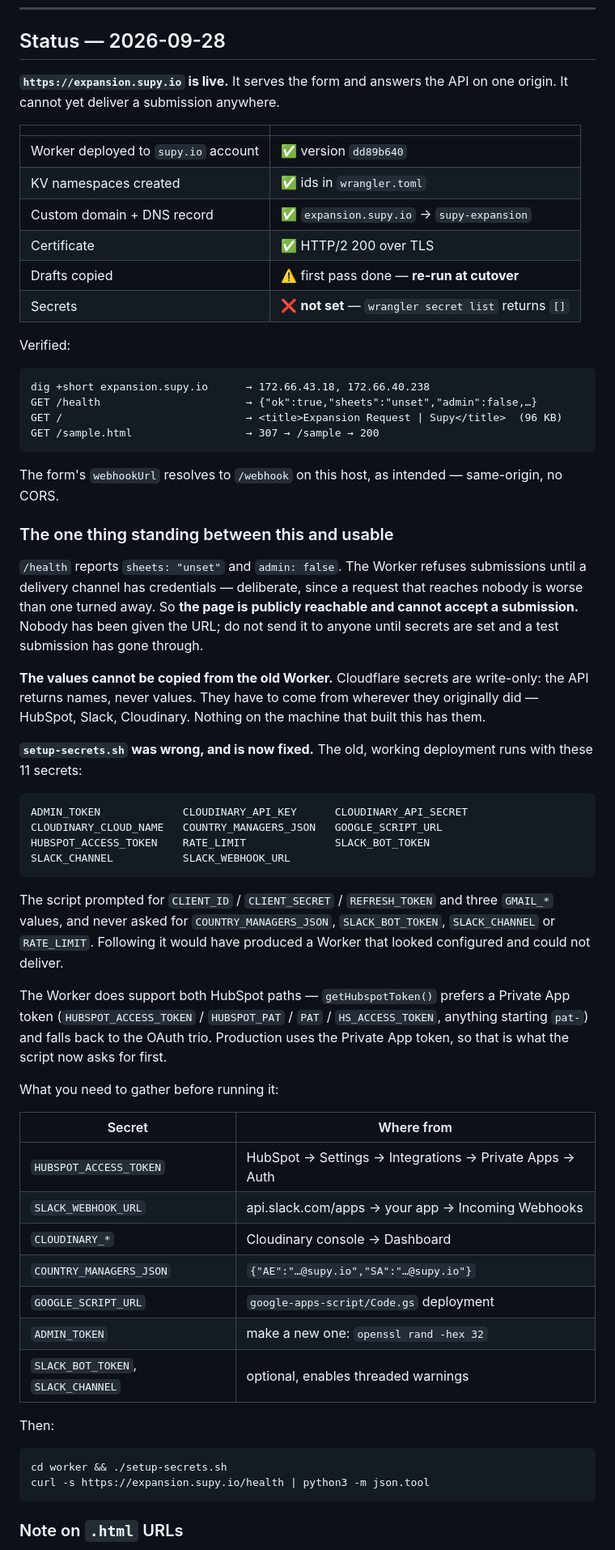
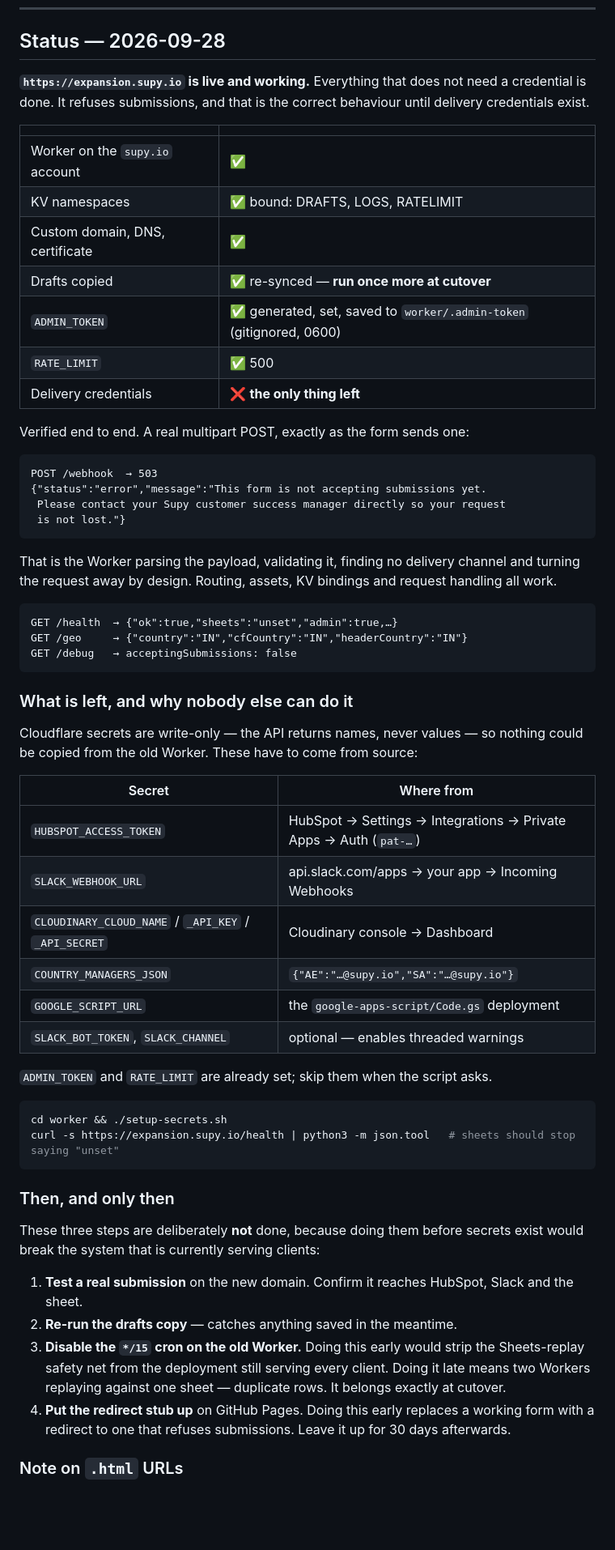
Before and after one commit to vaishnavi-supy-io/supy-expansion, a Markdown page: MIGRATION.md, the part around the change. Shown at 81% size. GitHub-like rendering; blank space fills up the shorter version.

Commit message:
chore(migration): everything that does not need a credential is done
Set the two secrets that did not have to come from anyone: ADMIN_TOKEN, freshly
generated and saved to worker/.admin-token where the old deployment kept its
own, and RATE_LIMIT. The local .dev.vars stores that one as "500" with the
quotes, which Number() turns into NaN and the Worker then silently replaces with
its default — it went in as a bare 500.

Verified the deployment properly rather than assuming. A real multipart POST,
shaped the way the form sends one, comes back 503 with the message about
contacting your CSM: the Worker parsed it, validated it, found no delivery
channel and turned it away by design. Routing, static assets, KV bindings,
/health, /geo and /debug all behave.

Re-synced the drafts. Still one key.

Four steps are deliberately left undone. Two of them — disabling the old cron,
and the GitHub Pages redirect — would damage the deployment that is still
serving every client if done before the new one can deliver. They belong at
cutover, and the document now says why rather than just listing them.

What remains needs credentials that exist only in HubSpot, Slack and Cloudinary.
Cloudflare secrets are write-only, so nothing was recoverable from the old
Worker.

Co-Authored-By: Claude Opus 5 <noreply@anthropic.com>

````diff
--- a/MIGRATION.md
+++ b/MIGRATION.md
@@ -12,83 +12,75 @@ Cloudflare account.
 
 ## Status — 2026-09-28
 
-**`https://expansion.supy.io` is live.** It serves the form and answers the API
-on one origin. It cannot yet deliver a submission anywhere.
+**`https://expansion.supy.io` is live and working.** Everything that does not
+need a credential is done. It refuses submissions, and that is the correct
+behaviour until delivery credentials exist.
 
 | | |
 |---|---|
-| Worker deployed to `supy.io` account | ✅ version `dd89b640` |
-| KV namespaces created | ✅ ids in `wrangler.toml` |
-| Custom domain + DNS record | ✅ `expansion.supy.io` → `supy-expansion` |
-| Certificate | ✅ HTTP/2 200 over TLS |
-| Drafts copied | ⚠️ first pass done — **re-run at cutover** |
-| Secrets | ❌ **not set** — `wrangler secret list` returns `[]` |
+| Worker on the `supy.io` account | ✅ |
+| KV namespaces | ✅ bound: DRAFTS, LOGS, RATELIMIT |
+| Custom domain, DNS, certificate | ✅ |
+| Drafts copied | ✅ re-synced — **run once more at cutover** |
+| `ADMIN_TOKEN` | ✅ generated, set, saved to `worker/.admin-token` (gitignored, 0600) |
+| `RATE_LIMIT` | ✅ 500 |
+| Delivery credentials | ❌ **the only thing left** |
 
-Verified:
+Verified end to end. A real multipart POST, exactly as the form sends one:
 
 ```
-dig +short expansion.supy.io      → 172.66.43.18, 172.66.40.238
-GET /health                       → {"ok":true,"sheets":"unset","admin":false,…}
-GET /                             → <title>Expansion Request | Supy</title>  (96 KB)
-GET /sample.html                  → 307 → /sample → 200
+POST /webhook  → 503
+{"status":"error","message":"This form is not accepting submissions yet.
+ Please contact your Supy customer success manager directly so your request
+ is not lost."}
 ```
 
-The form's `webhookUrl` resolves to `/webhook` on this host, as intended —
-same-origin, no CORS.
-
-### The one thing standing between this and usable
-
-`/health` reports `sheets: "unset"` and `admin: false`. The Worker refuses
-submissions until a delivery channel has credentials — deliberate, since a
-request that reaches nobody is worse than one turned away. So **the page is
-publicly reachable and cannot accept a submission.** Nobody has been given the
-URL; do not send it to anyone until secrets are set and a test submission has
-gone through.
-
-**The values cannot be copied from the old Worker.** Cloudflare secrets are
-write-only: the API returns names, never values. They have to come from wherever
-they originally did — HubSpot, Slack, Cloudinary. Nothing on the machine that
-built this has them.
-
-**`setup-secrets.sh` was wrong, and is now fixed.** The old, working deployment
-runs with these 11 secrets:
+That is the Worker parsing the payload, validating it, finding no delivery
+channel and turning the request away by design. Routing, assets, KV bindings and
+request handling all work.
 
 ```
-ADMIN_TOKEN             CLOUDINARY_API_KEY      CLOUDINARY_API_SECRET
-CLOUDINARY_CLOUD_NAME   COUNTRY_MANAGERS_JSON   GOOGLE_SCRIPT_URL
-HUBSPOT_ACCESS_TOKEN    RATE_LIMIT              SLACK_BOT_TOKEN
-SLACK_CHANNEL           SLACK_WEBHOOK_URL
+GET /health  → {"ok":true,"sheets":"unset","admin":true,…}
+GET /geo     → {"country":"IN","cfCountry":"IN","headerCountry":"IN"}
+GET /debug   → acceptingSubmissions: false
 ```
 
-The script prompted for `CLIENT_ID` / `CLIENT_SECRET` / `REFRESH_TOKEN` and
-three `GMAIL_*` values, and never asked for `COUNTRY_MANAGERS_JSON`,
-`SLACK_BOT_TOKEN`, `SLACK_CHANNEL` or `RATE_LIMIT`. Following it would have
-produced a Worker that looked configured and could not deliver.
+### What is left, and why nobody else can do it
 
-The Worker does support both HubSpot paths — `getHubspotToken()` prefers a
-Private App token (`HUBSPOT_ACCESS_TOKEN` / `HUBSPOT_PAT` / `PAT` /
-`HS_ACCESS_TOKEN`, anything starting `pat-`) and falls back to the OAuth trio.
-Production uses the Private App token, so that is what the script now asks for
-first.
-
-What you need to gather before running it:
+Cloudflare secrets are write-only — the API returns names, never values — so
+nothing could be copied from the old Worker. These have to come from source:
 
 | Secret | Where from |
 |---|---|
-| `HUBSPOT_ACCESS_TOKEN` | HubSpot → Settings → Integrations → Private Apps → Auth |
+| `HUBSPOT_ACCESS_TOKEN` | HubSpot → Settings → Integrations → Private Apps → Auth (`pat-…`) |
 | `SLACK_WEBHOOK_URL` | api.slack.com/apps → your app → Incoming Webhooks |
-| `CLOUDINARY_*` | Cloudinary console → Dashboard |
+| `CLOUDINARY_CLOUD_NAME` / `_API_KEY` / `_API_SECRET` | Cloudinary console → Dashboard |
 | `COUNTRY_MANAGERS_JSON` | `{"AE":"…@supy.io","SA":"…@supy.io"}` |
-| `GOOGLE_SCRIPT_URL` | `google-apps-script/Code.gs` deployment |
-| `ADMIN_TOKEN` | make a new one: `openssl rand -hex 32` |
-| `SLACK_BOT_TOKEN`, `SLACK_CHANNEL` | optional, enables threaded warnings |
+| `GOOGLE_SCRIPT_URL` | the `google-apps-script/Code.gs` deployment |
+| `SLACK_BOT_TOKEN`, `SLACK_CHANNEL` | optional — enables threaded warnings |
 
-Then:
+`ADMIN_TOKEN` and `RATE_LIMIT` are already set; skip them when the script asks.
 
 ```bash
 cd worker && ./setup-secrets.sh
-curl -s https://expansion.supy.io/health | python3 -m json.tool
+curl -s https://expansion.supy.io/health | python3 -m json.tool   # sheets should stop saying "unset"
 ```
+
+### Then, and only then
+
+These three steps are deliberately **not** done, because doing them before
+secrets exist would break the system that is currently serving clients:
+
+1. **Test a real submission** on the new domain. Confirm it reaches HubSpot,
+   Slack and the sheet.
+2. **Re-run the drafts copy** — catches anything saved in the meantime.
+3. **Disable the `*/15` cron on the old Worker.** Doing this early would strip
+   the Sheets-replay safety net from the deployment still serving every client.
+   Doing it late means two Workers replaying against one sheet — duplicate rows.
+   It belongs exactly at cutover.
+4. **Put the redirect stub up** on GitHub Pages. Doing this early replaces a
+   working form with a redirect to one that refuses submissions. Leave it up for
+   30 days afterwards.
 
 ### Note on `.html` URLs
 
````
